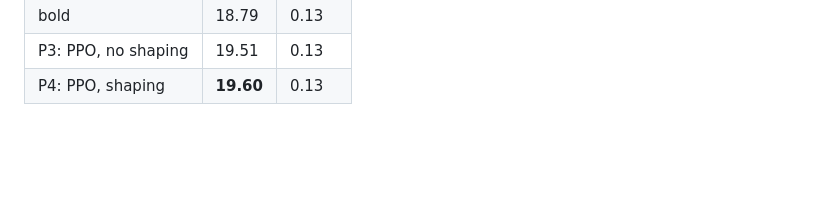
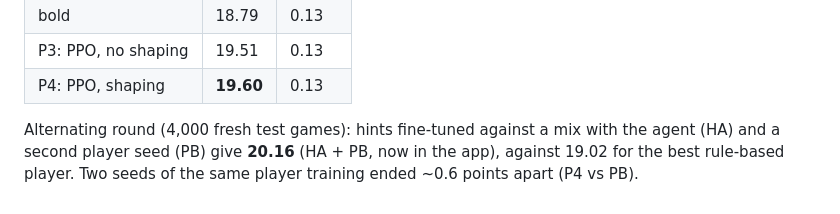
Before and after one commit to oriolbernal/hanabi-web, a Markdown page: rl/README.md, the part around the change. Drawn GitHub-style; blank space fills up the shorter version.

```diff
--- a/rl/README.md
+++ b/rl/README.md
@@ -151,3 +151,8 @@ dodge later penalties (~8 points instead of ~17).
 | bold | 18.79 | 0.13 |
 | P3: PPO, no shaping | 19.51 | 0.13 |
 | P4: PPO, shaping | **19.60** | 0.13 |
+
+Alternating round (4,000 fresh test games): hints fine-tuned against a mix
+with the agent (HA) and a second player seed (PB) give **20.16** (HA + PB,
+now in the app), against 19.02 for the best rule-based player. Two seeds of
+the same player training ended ~0.6 points apart (P4 vs PB).
```
Also changed, not shown: docs/rl.md (+44 -12 lines), docs/img/hints_for_agent.png (added), docs/img/player_seeds.png, 5 other files.
